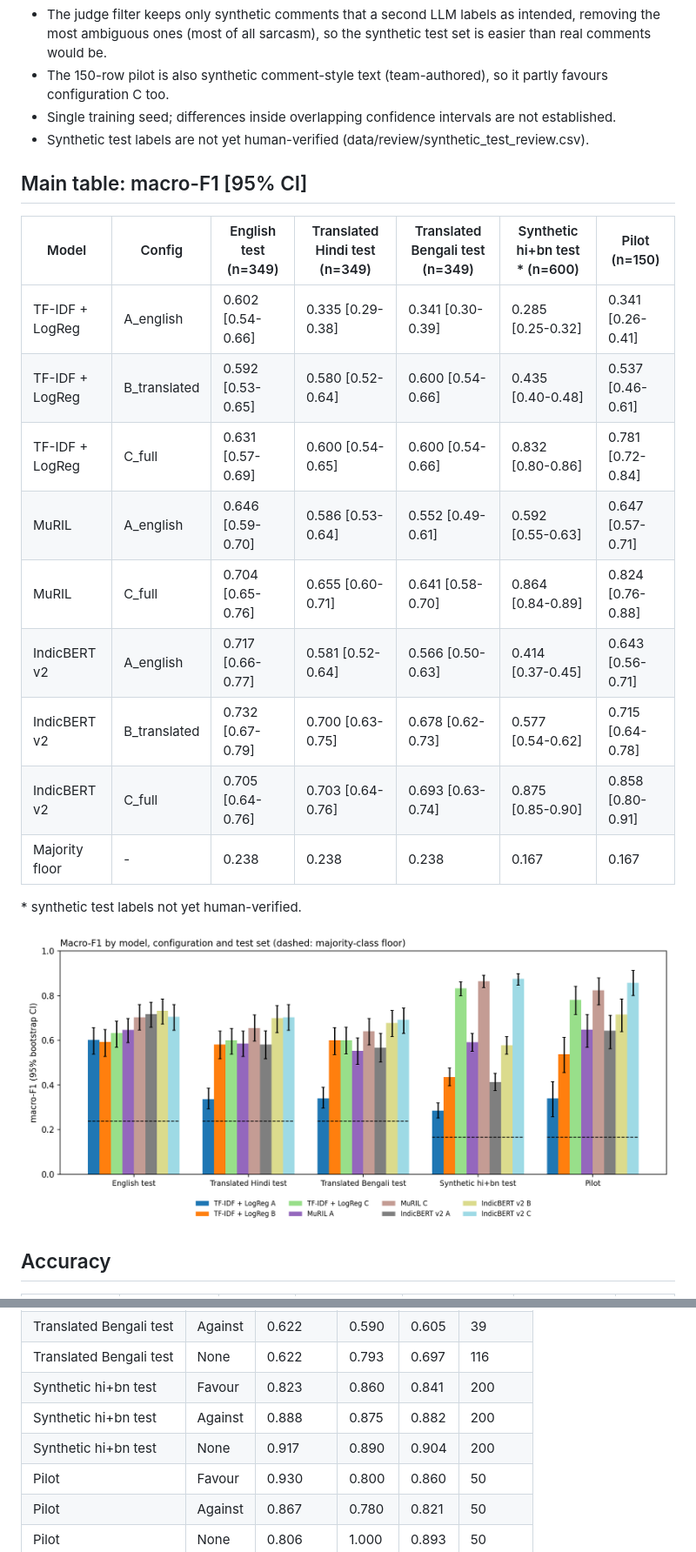
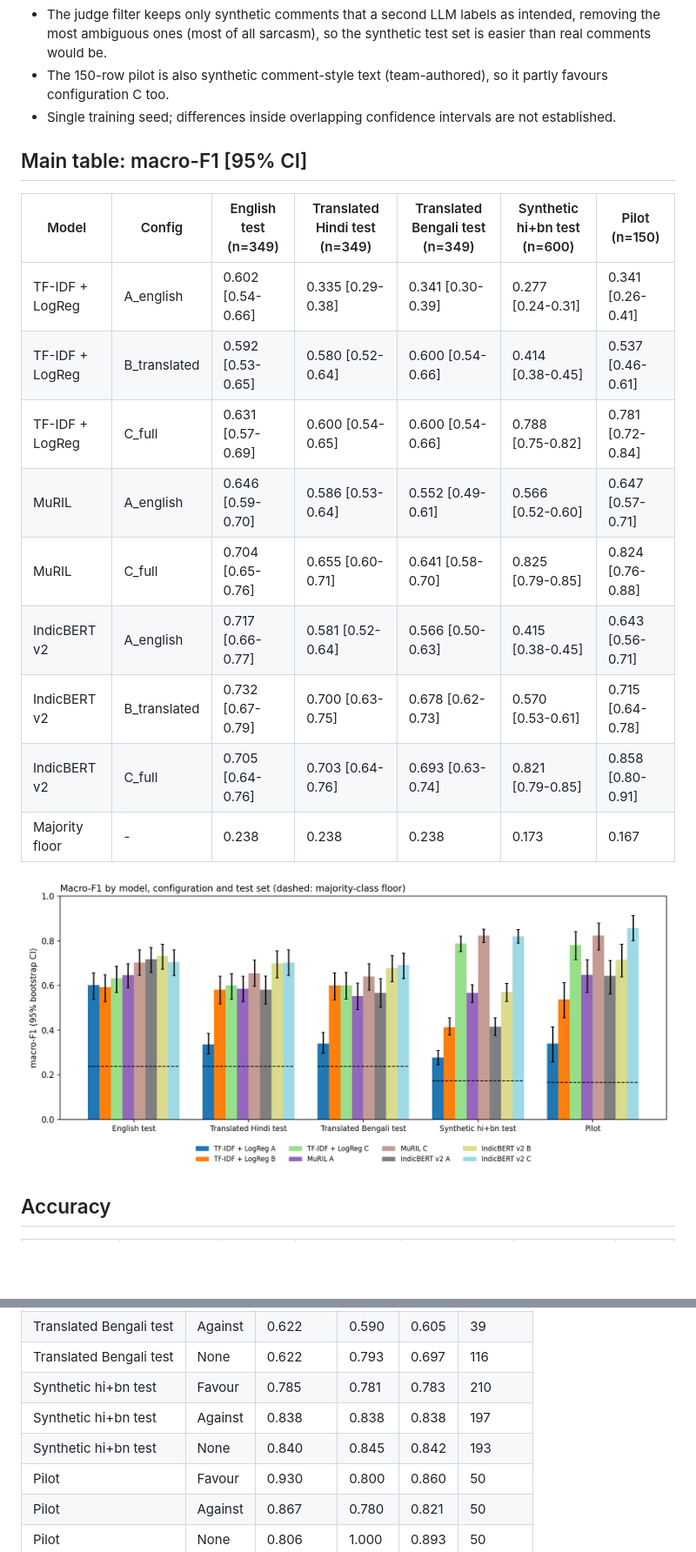
Before and after one commit to sumukh-dgaf/indic-climate-stance, a Markdown page: outputs/round2_results.md, 2 parts joined by grey strips. Shown at 87% size. Drawn GitHub-style; pictures changed too: outputs/fig_r2_macro_f1.png; blank space fills up the shorter version.

Commit message:
Apply human review; final results, report and deck

```diff
--- a/outputs/round2_results.md
+++ b/outputs/round2_results.md
@@ -11,23 +11,20 @@ Macro-F1 with 95% bootstrap confidence interval (1,000 resamples). Floor = alway
 * The judge filter keeps only synthetic comments that a second LLM labels as intended, removing the most ambiguous ones (most of all sarcasm), so the synthetic test set is easier than real comments would be.
 * The 150-row pilot is also synthetic comment-style text (team-authored), so it partly favours configuration C too.
 * Single training seed; differences inside overlapping confidence intervals are not established.
-* Synthetic test labels are not yet human-verified (data/review/synthetic_test_review.csv).
 
 ## Main table: macro-F1 [95% CI]
 
-| Model | Config | English test (n=349) | Translated Hindi test (n=349) | Translated Bengali test (n=349) | Synthetic hi+bn test * (n=600) | Pilot (n=150) |
+| Model | Config | English test (n=349) | Translated Hindi test (n=349) | Translated Bengali test (n=349) | Synthetic hi+bn test (n=600) | Pilot (n=150) |
 |---|---|---|---|---|---|---|
-| TF-IDF + LogReg | A_english | 0.602 [0.54-0.66] | 0.335 [0.29-0.38] | 0.341 [0.30-0.39] | 0.285 [0.25-0.32] | 0.341 [0.26-0.41] |
-| TF-IDF + LogReg | B_translated | 0.592 [0.53-0.65] | 0.580 [0.52-0.64] | 0.600 [0.54-0.66] | 0.435 [0.40-0.48] | 0.537 [0.46-0.61] |
-| TF-IDF + LogReg | C_full | 0.631 [0.57-0.69] | 0.600 [0.54-0.65] | 0.600 [0.54-0.66] | 0.832 [0.80-0.86] | 0.781 [0.72-0.84] |
-| MuRIL | A_english | 0.646 [0.59-0.70] | 0.586 [0.53-0.64] | 0.552 [0.49-0.61] | 0.592 [0.55-0.63] | 0.647 [0.57-0.71] |
-| MuRIL | C_full | 0.704 [0.65-0.76] | 0.655 [0.60-0.71] | 0.641 [0.58-0.70] | 0.864 [0.84-0.89] | 0.824 [0.76-0.88] |
-| IndicBERT v2 | A_english | 0.717 [0.66-0.77] | 0.581 [0.52-0.64] | 0.566 [0.50-0.63] | 0.414 [0.37-0.45] | 0.643 [0.56-0.71] |
-| IndicBERT v2 | B_translated | 0.732 [0.67-0.79] | 0.700 [0.63-0.75] | 0.678 [0.62-0.73] | 0.577 [0.54-0.62] | 0.715 [0.64-0.78] |
-| IndicBERT v2 | C_full | 0.705 [0.64-0.76] | 0.703 [0.64-0.76] | 0.693 [0.63-0.74] | 0.875 [0.85-0.90] | 0.858 [0.80-0.91] |
-| Majority floor | - | 0.238 | 0.238 | 0.238 | 0.167 | 0.167 |
-
-\* synthetic test labels not yet human-verified.
+| TF-IDF + LogReg | A_english | 0.602 [0.54-0.66] | 0.335 [0.29-0.38] | 0.341 [0.30-0.39] | 0.277 [0.24-0.31] | 0.341 [0.26-0.41] |
+| TF-IDF + LogReg | B_translated | 0.592 [0.53-0.65] | 0.580 [0.52-0.64] | 0.600 [0.54-0.66] | 0.414 [0.38-0.45] | 0.537 [0.46-0.61] |
+| TF-IDF + LogReg | C_full | 0.631 [0.57-0.69] | 0.600 [0.54-0.65] | 0.600 [0.54-0.66] | 0.788 [0.75-0.82] | 0.781 [0.72-0.84] |
+| MuRIL | A_english | 0.646 [0.59-0.70] | 0.586 [0.53-0.64] | 0.552 [0.49-0.61] | 0.566 [0.52-0.60] | 0.647 [0.57-0.71] |
+| MuRIL | C_full | 0.704 [0.65-0.76] | 0.655 [0.60-0.71] | 0.641 [0.58-0.70] | 0.825 [0.79-0.85] | 0.824 [0.76-0.88] |
+| IndicBERT v2 | A_english | 0.717 [0.66-0.77] | 0.581 [0.52-0.64] | 0.566 [0.50-0.63] | 0.415 [0.38-0.45] | 0.643 [0.56-0.71] |
+| IndicBERT v2 | B_translated | 0.732 [0.67-0.79] | 0.700 [0.63-0.75] | 0.678 [0.62-0.73] | 0.570 [0.53-0.61] | 0.715 [0.64-0.78] |
+| IndicBERT v2 | C_full | 0.705 [0.64-0.76] | 0.703 [0.64-0.76] | 0.693 [0.63-0.74] | 0.821 [0.79-0.85] | 0.858 [0.80-0.91] |
+| Majority floor | - | 0.238 | 0.238 | 0.238 | 0.173 | 0.167 |
 
 ![macro-F1](fig_r2_macro_f1.png)
 
@@ -86,9 +83,9 @@ Selection rule: highest mean macro-F1 on translated Hindi, translated Bengali an
 | Translated Bengali test | Favour | 0.848 | 0.717 | 0.776 | 194 |
 | Translated Bengali test | Against | 0.622 | 0.590 | 0.605 | 39 |
 | Translated Bengali test | None | 0.622 | 0.793 | 0.697 | 116 |
-| Synthetic hi+bn test | Favour | 0.823 | 0.860 | 0.841 | 200 |
-| Synthetic hi+bn test | Against | 0.888 | 0.875 | 0.882 | 200 |
-| Synthetic hi+bn test | None | 0.917 | 0.890 | 0.904 | 200 |
+| Synthetic hi+bn test | Favour | 0.785 | 0.781 | 0.783 | 210 |
+| Synthetic hi+bn test | Against | 0.838 | 0.838 | 0.838 | 197 |
+| Synthetic hi+bn test | None | 0.840 | 0.845 | 0.842 | 193 |
 | Pilot | Favour | 0.930 | 0.800 | 0.860 | 50 |
 | Pilot | Against | 0.867 | 0.780 | 0.821 | 50 |
 | Pilot | None | 0.806 | 1.000 | 0.893 | 50 |
```
Also changed, not shown: other parts of outputs/round2_results.md (+25 -25 lines), README.md (+10 -12 lines), outputs/fig_r2_class_distribution.png, outputs/fig_r2_confusion_best.png, 7 other files.
